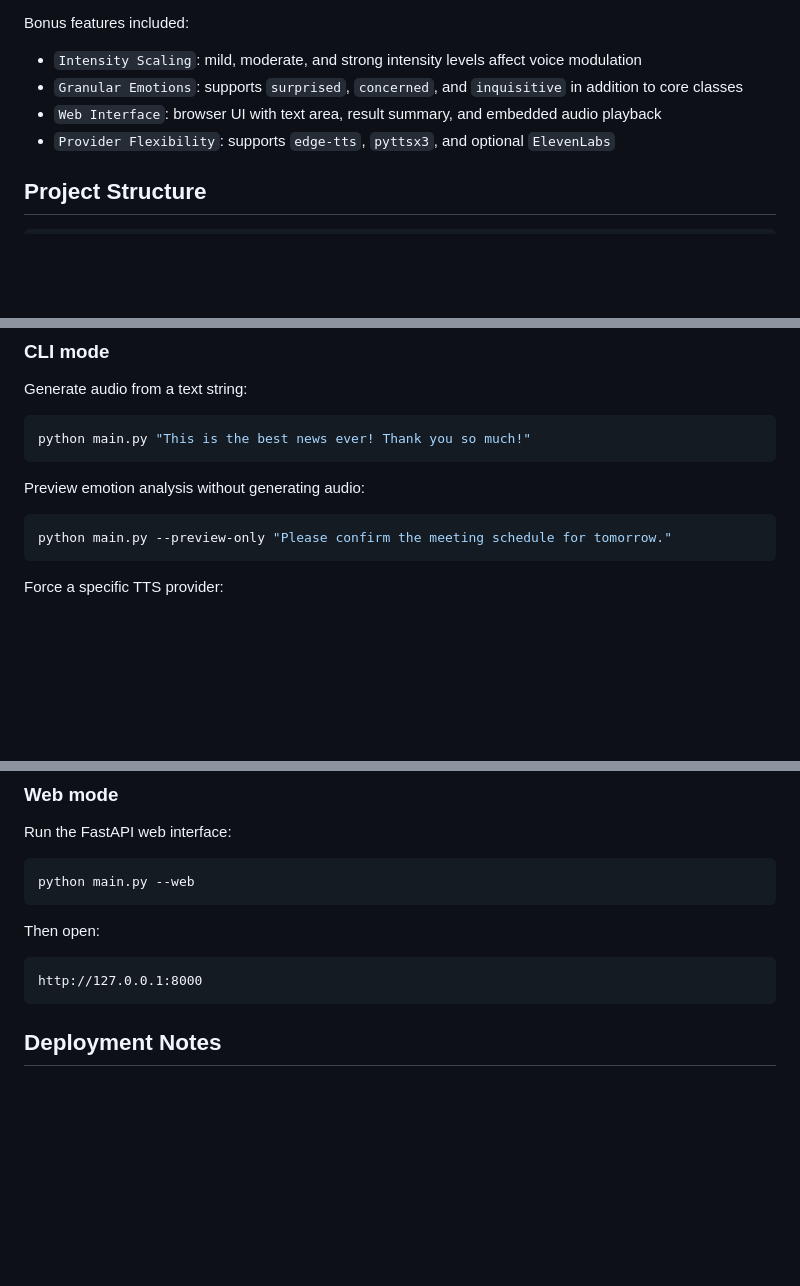
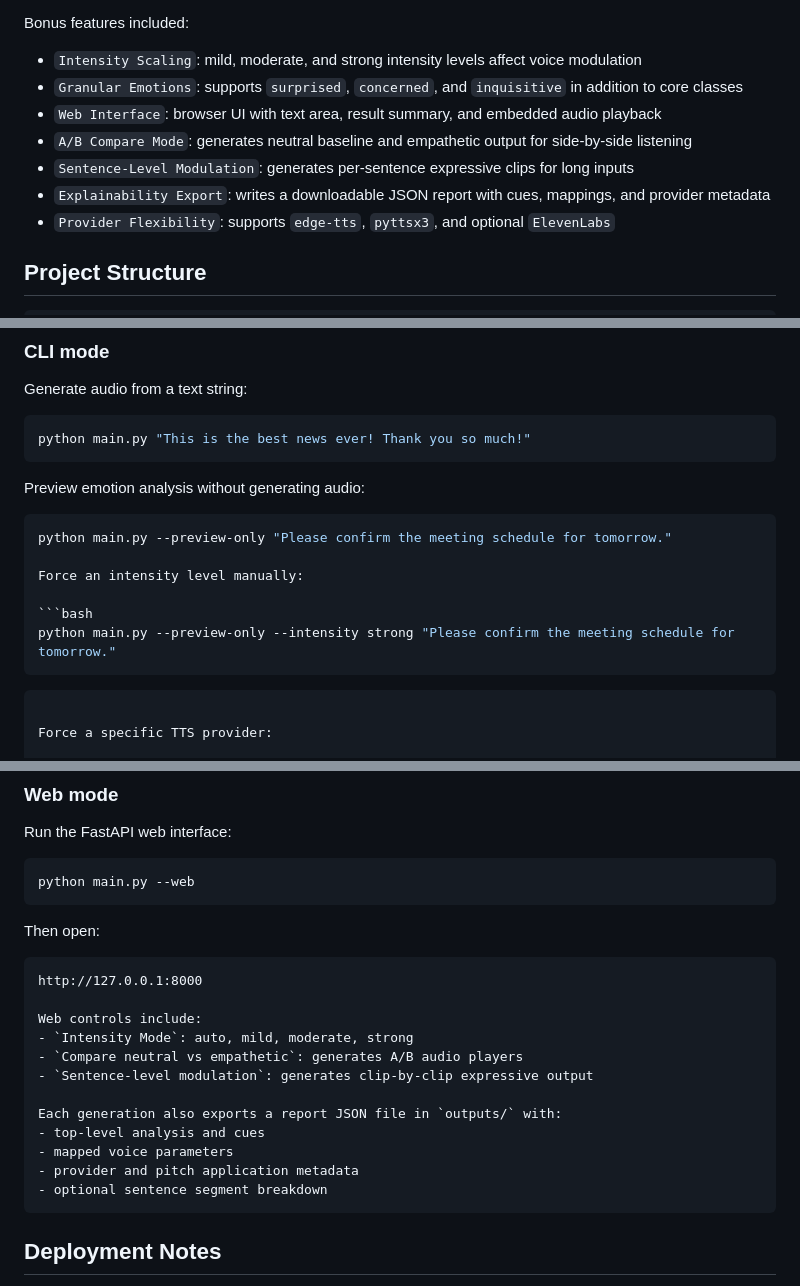
Before and after one commit to anujsoni3/Voice-emotionAI, a Markdown page: README.md, 3 parts joined by grey strips. Rendered like a GitHub page; blank space fills up the shorter version.

Commit message:
docs: describe compare mode and explainability export

````diff
--- a/README.md
+++ b/README.md
@@ -16,6 +16,9 @@ Bonus features included:
 - `Intensity Scaling`: mild, moderate, and strong intensity levels affect voice modulation
 - `Granular Emotions`: supports `surprised`, `concerned`, and `inquisitive` in addition to core classes
 - `Web Interface`: browser UI with text area, result summary, and embedded audio playback
+- `A/B Compare Mode`: generates neutral baseline and empathetic output for side-by-side listening
+- `Sentence-Level Modulation`: generates per-sentence expressive clips for long inputs
+- `Explainability Export`: writes a downloadable JSON report with cues, mappings, and provider metadata
 - `Provider Flexibility`: supports `edge-tts`, `pyttsx3`, and optional `ElevenLabs`
 
 ## Project Structure
@@ -129,6 +132,12 @@ Preview emotion analysis without generating audio:
 
 ```bash
 python main.py --preview-only "Please confirm the meeting schedule for tomorrow."
+
+Force an intensity level manually:
+
+```bash
+python main.py --preview-only --intensity strong "Please confirm the meeting schedule for tomorrow."
+```
 ```
 
 Force a specific TTS provider:
@@ -149,6 +158,17 @@ Then open:
 
 ```text
 http://127.0.0.1:8000
+
+Web controls include:
+- `Intensity Mode`: auto, mild, moderate, strong
+- `Compare neutral vs empathetic`: generates A/B audio players
+- `Sentence-level modulation`: generates clip-by-clip expressive output
+
+Each generation also exports a report JSON file in `outputs/` with:
+- top-level analysis and cues
+- mapped voice parameters
+- provider and pitch application metadata
+- optional sentence segment breakdown
 ```
 
 ## Deployment Notes
````
